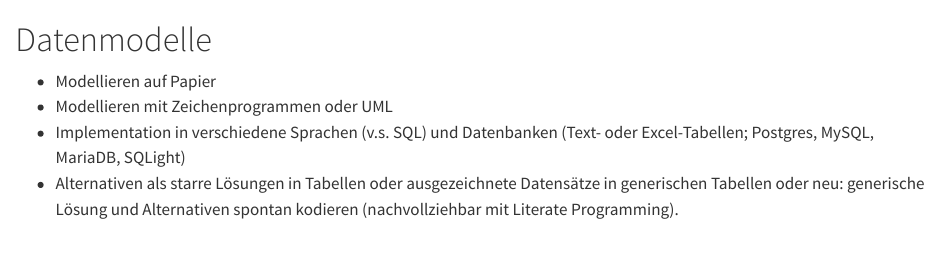
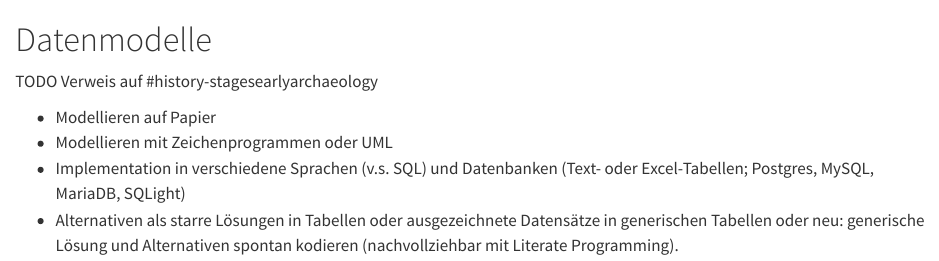
Before and after one commit to mariashinoto/digitialarchaeology.de, a Quarto document (implementation-datamodeling.qmd): the page in a window 1100 px wide, from its top. Rendered offline with R 4.5, knitr and Pandoc in place of Quarto, with nearby package versions.

Commit message:
add reminder to sections links in later chapters

```diff
--- a/implementation-datamodeling.qmd
+++ b/implementation-datamodeling.qmd
@@ -1,4 +1,6 @@
 # Datenmodelle {#sec-sample-datamodels}
+
+TODO Verweis auf #history-stagesearlyarchaeology
 
 -   Modellieren auf Papier
 -   Modellieren mit Zeichenprogrammen oder UML
```
Also changed, not shown: teaching-applications.qmd (+2 -0 lines).
